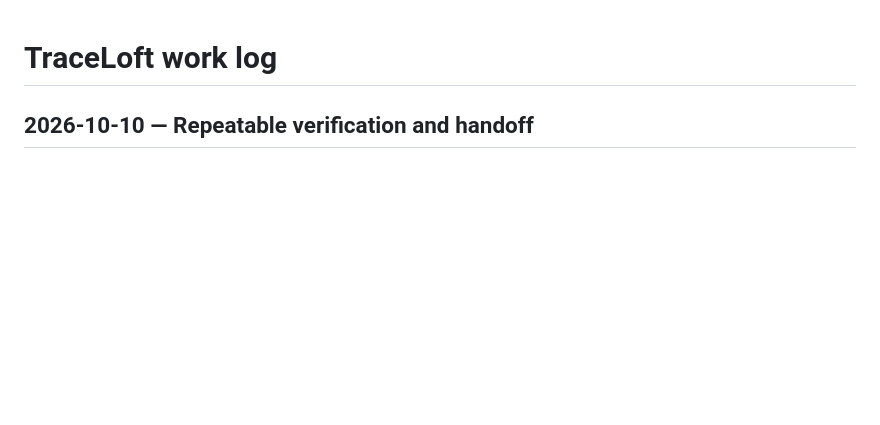
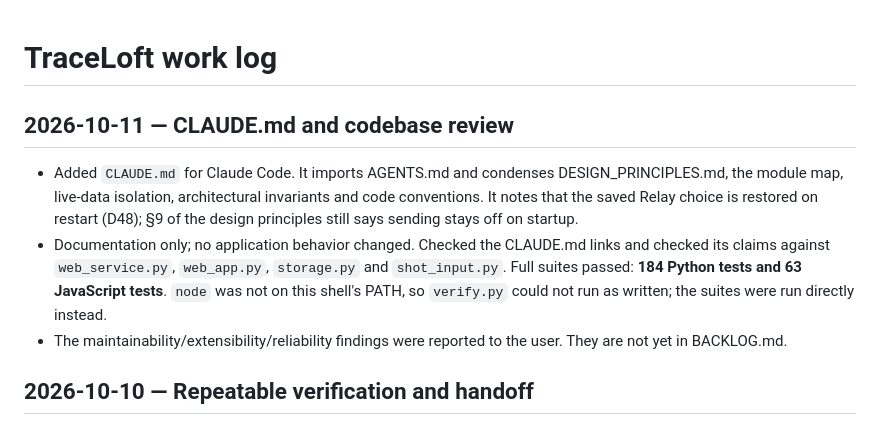
Before and after one commit to prescient/TraceLoft, a Markdown page: WORK_LOG.md, the part around the change. GitHub-like rendering; blank space fills up the shorter version.

```diff
--- a/WORK_LOG.md
+++ b/WORK_LOG.md
@@ -1,4 +1,17 @@
 # TraceLoft work log
+
+## 2026-10-11 — CLAUDE.md and codebase review
+
+- Added `CLAUDE.md` for Claude Code. It imports AGENTS.md and condenses DESIGN_PRINCIPLES.md,
+  the module map, live-data isolation, architectural invariants and code conventions. It notes
+  that the saved Relay choice is restored on restart (D48); §9 of the design principles still
+  says sending stays off on startup.
+- Documentation only; no application behavior changed. Checked the CLAUDE.md links and checked
+  its claims against `web_service.py`, `web_app.py`, `storage.py` and `shot_input.py`. Full suites
+  passed: **184 Python tests and 63 JavaScript tests**. `node` was not on this shell's PATH, so
+  `verify.py` could not run as written; the suites were run directly instead.
+- The maintainability/extensibility/reliability findings were reported to the user. They are not
+  yet in BACKLOG.md.
 
 ## 2026-10-10 — Repeatable verification and handoff
 
```
Also changed, not shown: CLAUDE.md (added, +164 -0 lines).
